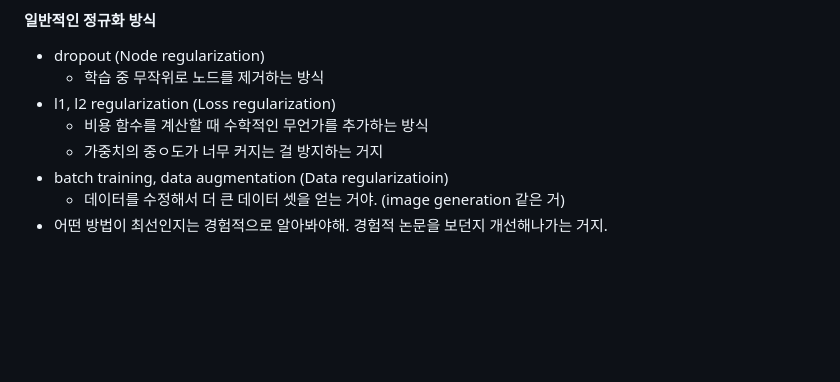
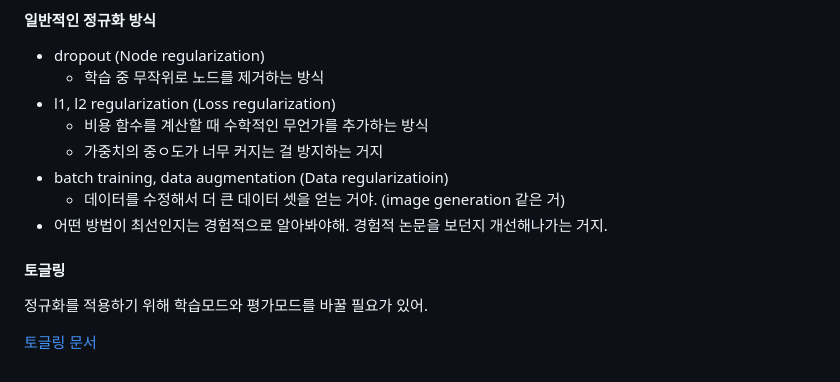
Before and after one commit to 0ginny/TIL, a Markdown page: 240426_DeepLearning_Restart/theory_for_teaching/about_overfitting.md, the part around the change. GitHub-like rendering; blank space fills up the shorter version.

```diff
--- a/240426_DeepLearning_Restart/theory_for_teaching/about_overfitting.md
+++ b/240426_DeepLearning_Restart/theory_for_teaching/about_overfitting.md
@@ -77,3 +77,9 @@ K개의 학습검정셋을 만들어 cross validation을 하는 것
 - batch training, data augmentation (Data regularizatioin)
   - 데이터를 수정해서 더 큰 데이터 셋을 얻는 거야. (image generation 같은 거)
 - 어떤 방법이 최선인지는 경험적으로 알아봐야해. 경험적 논문을 보던지 개선해나가는 거지.
+
+#### 토글링
+
+정규화를 적용하기 위해 학습모드와 평가모드를 바꿀 필요가 있어.
+
+[토글링 문서](About%20toggling.md)
```
Also changed, not shown: 240426_DeepLearning_Restart/theory_for_teaching/About toggling.md (added, +11 -0 lines).
